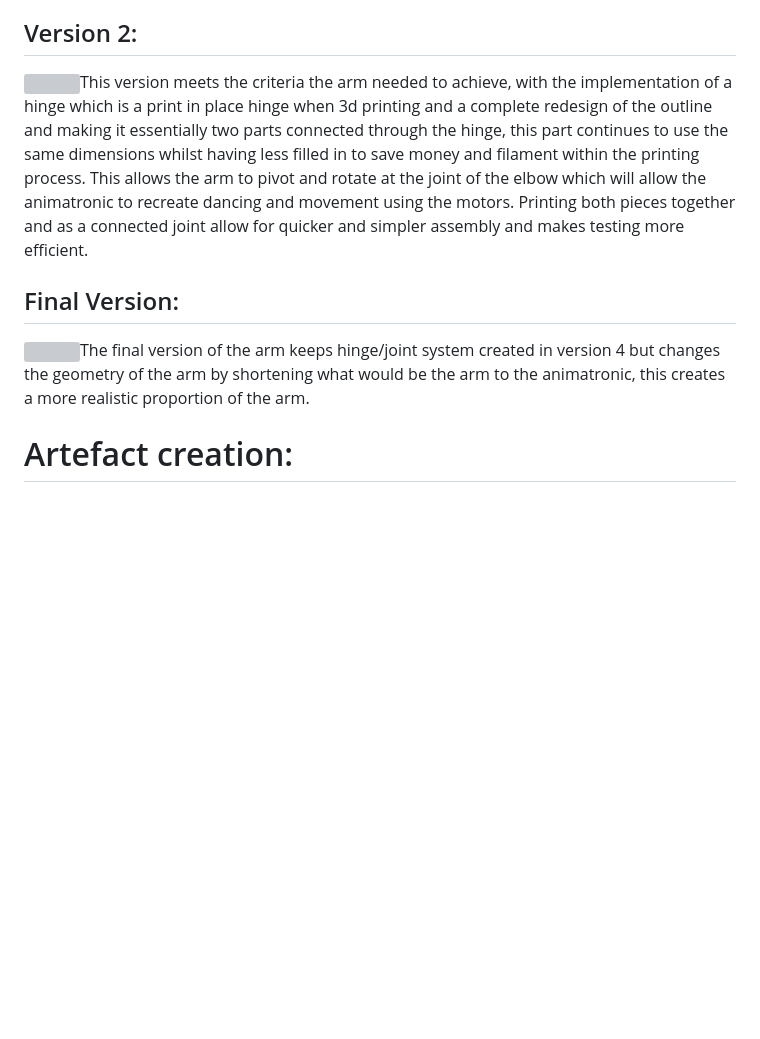
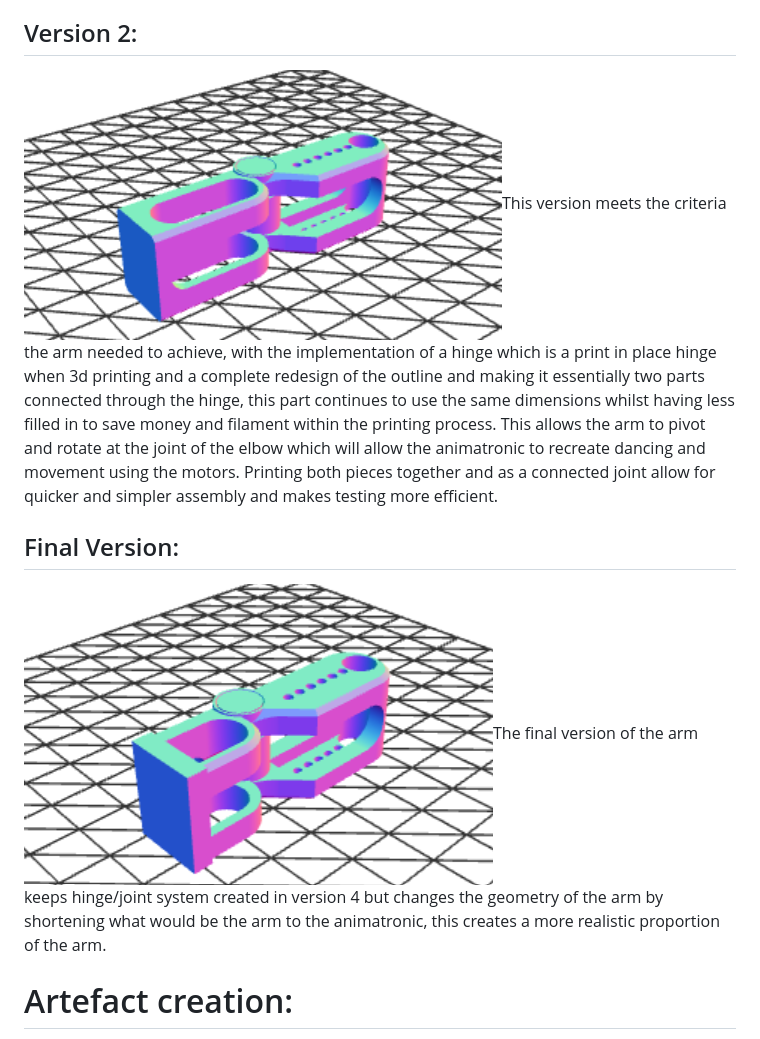
Before and after one commit to UniUserBW/UniUserBw.github.io, a Markdown page: project_yoda.md, the part around one of its changes. Drawn GitHub-style; blank space fills up the shorter version; grey boxes are pictures that could not be loaded.

```diff
--- a/project_yoda.md
+++ b/project_yoda.md
@@ -244,11 +244,11 @@ This served as the base foundation to developing the arm, its clear where a hing
 
 ## Version 2:
 
-![](RackMultipart20230526-1-7ohvgs_html_d3d0b973a54be7a7.png)This version meets the criteria the arm needed to achieve, with the implementation of a hinge which is a print in place hinge when 3d printing and a complete redesign of the outline and making it essentially two parts connected through the hinge, this part continues to use the same dimensions whilst having less filled in to save money and filament within the printing process. This allows the arm to pivot and rotate at the joint of the elbow which will allow the animatronic to recreate dancing and movement using the motors. Printing both pieces together and as a connected joint allow for quicker and simpler assembly and makes testing more efficient.
+![](https://github.com/UniUserBW/UniUserBw.github.io/blob/1250356a323f7a6e8cc28b05bc43149229f54617/parts_images/ARM%204.png)This version meets the criteria the arm needed to achieve, with the implementation of a hinge which is a print in place hinge when 3d printing and a complete redesign of the outline and making it essentially two parts connected through the hinge, this part continues to use the same dimensions whilst having less filled in to save money and filament within the printing process. This allows the arm to pivot and rotate at the joint of the elbow which will allow the animatronic to recreate dancing and movement using the motors. Printing both pieces together and as a connected joint allow for quicker and simpler assembly and makes testing more efficient.
 
 ## Final Version:
 
-![](RackMultipart20230526-1-7ohvgs_html_12f3c39068880b34.png)The final version of the arm keeps hinge/joint system created in version 4 but changes the geometry of the arm by shortening what would be the arm to the animatronic, this creates a more realistic proportion of the arm.
+![](https://github.com/UniUserBW/UniUserBw.github.io/blob/1250356a323f7a6e8cc28b05bc43149229f54617/parts_images/ARM%205.png)The final version of the arm keeps hinge/joint system created in version 4 but changes the geometry of the arm by shortening what would be the arm to the animatronic, this creates a more realistic proportion of the arm.
 
 # Artefact creation:
 
```
Also changed, not shown: other parts of project_yoda.md (+11 -11 lines).
